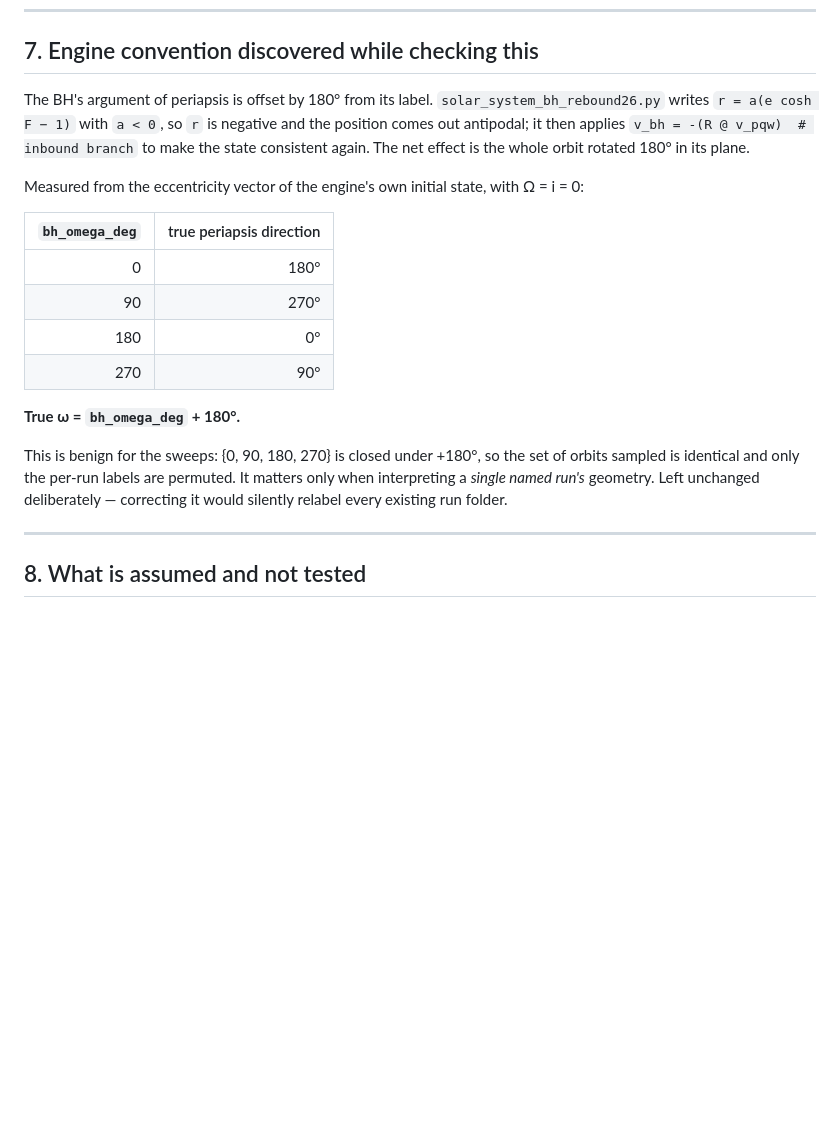
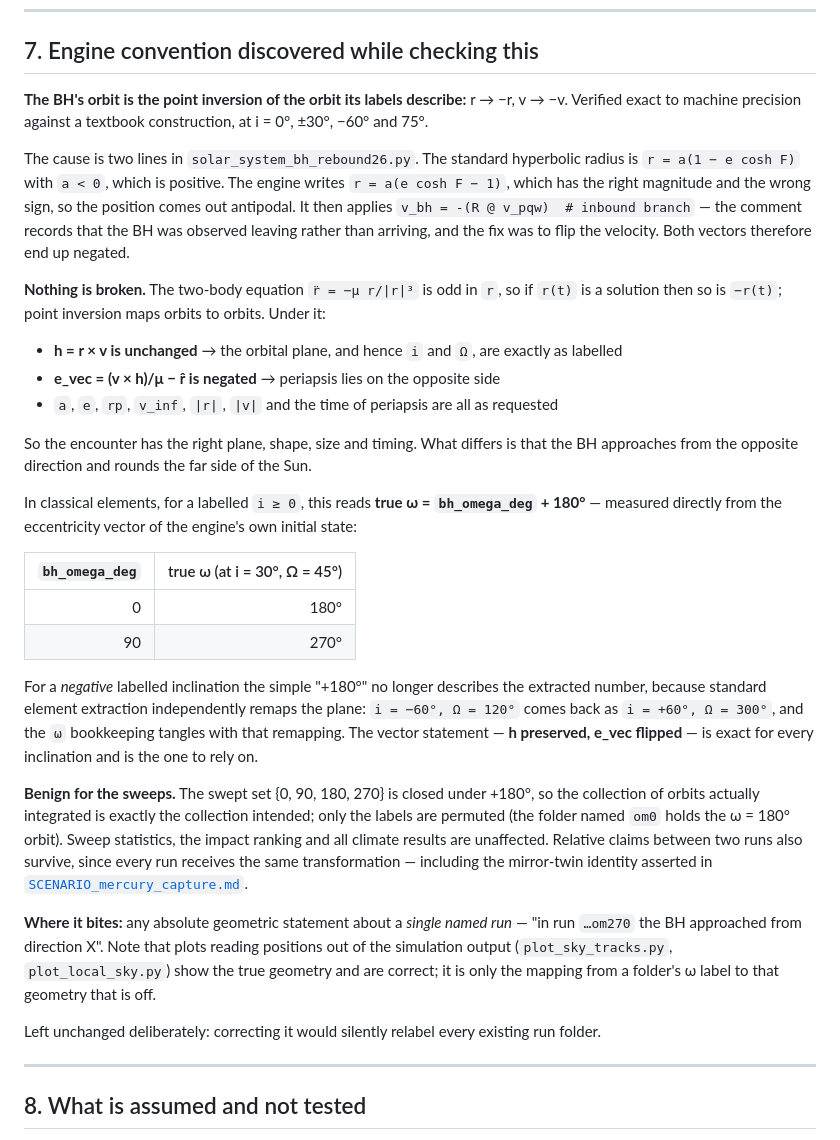
Before and after one commit to mtorri65/BlackHoleEncounter, a Markdown page: SCENARIO_2047_assumptions.md, the part around the change. GitHub-like rendering; blank space fills up the shorter version.

Commit message:
State the BH orbit convention precisely: point inversion, not just omega+180
The previous wording gave "true omega = bh_omega_deg + 180" as a general
rule, verified only at i = Omega = 0. It does not read that way for negative
labelled inclinations, because standard element extraction independently
remaps the plane (i=-60, Om=120 comes back as i=+60, Om=300) and the omega
bookkeeping tangles with that remapping.

The exact, inclination-independent statement is that the engine's state is
the point inversion of the textbook construction: r -> -r, v -> -v. Verified
to machine precision at i = 0, +/-30, -60, 75 deg. Under point inversion
h is preserved (so the plane, i and Omega are as labelled) and e_vec is
negated (so periapsis is on the opposite side). Nothing is broken - the
two-body equation is odd in r, so point inversion maps orbits to orbits.

Also records what is NOT affected: sweep statistics, since the swept set is
closed under +180; relative claims between runs, since every run gets the
same transformation, which covers the mirror-twin identity in
SCENARIO_mercury_capture.md; and the sky-track plots, which read positions
from the output and so show the true geometry.

Co-Authored-By: Claude Opus 5 <noreply@anthropic.com>

```diff
--- a/SCENARIO_2047_assumptions.md
+++ b/SCENARIO_2047_assumptions.md
@@ -258,28 +258,63 @@ speed is 2.1 km/s while the BH moves at 10.2 — nearly five times escape. The
 
 ## 7. Engine convention discovered while checking this
 
-The BH's argument of periapsis is offset by 180° from its label.
-`solar_system_bh_rebound26.py` writes `r = a(e cosh F − 1)` with `a < 0`, so `r`
-is negative and the position comes out antipodal; it then applies
-`v_bh = -(R @ v_pqw)  # inbound branch` to make the state consistent again. The
-net effect is the whole orbit rotated 180° in its plane.
+**The BH's orbit is the point inversion of the orbit its labels describe:**
+r → −r, v → −v. Verified exact to machine precision against a textbook
+construction, at i = 0°, ±30°, −60° and 75°.
 
-Measured from the eccentricity vector of the engine's own initial state, with
-Ω = i = 0:
+The cause is two lines in `solar_system_bh_rebound26.py`. The standard
+hyperbolic radius is `r = a(1 − e cosh F)` with `a < 0`, which is positive. The
+engine writes `r = a(e cosh F − 1)`, which has the right magnitude and the wrong
+sign, so the position comes out antipodal. It then applies
+`v_bh = -(R @ v_pqw)  # inbound branch` — the comment records that the BH was
+observed leaving rather than arriving, and the fix was to flip the velocity.
+Both vectors therefore end up negated.
 
-| `bh_omega_deg` | true periapsis direction |
+**Nothing is broken.** The two-body equation `r̈ = −μ r/|r|³` is odd in `r`, so
+if `r(t)` is a solution then so is `−r(t)`; point inversion maps orbits to
+orbits. Under it:
+
+- **h = r × v is unchanged** → the orbital plane, and hence `i` and `Ω`, are
+  exactly as labelled
+- **e_vec = (v × h)/μ − r̂ is negated** → periapsis lies on the opposite side
+- `a`, `e`, `rp`, `v_inf`, `|r|`, `|v|` and the time of periapsis are all as
+  requested
+
+So the encounter has the right plane, shape, size and timing. What differs is
+that the BH approaches from the opposite direction and rounds the far side of
+the Sun.
+
+In classical elements, for a labelled `i ≥ 0`, this reads **true ω =
+`bh_omega_deg` + 180°** — measured directly from the eccentricity vector of the
+engine's own initial state:
+
+| `bh_omega_deg` | true ω (at i = 30°, Ω = 45°) |
 |---:|---:|
 | 0 | 180° |
 | 90 | 270° |
-| 180 | 0° |
-| 270 | 90° |
 
-**True ω = `bh_omega_deg` + 180°.**
+For a *negative* labelled inclination the simple "+180°" no longer describes the
+extracted number, because standard element extraction independently remaps the
+plane: `i = −60°, Ω = 120°` comes back as `i = +60°, Ω = 300°`, and the `ω`
+bookkeeping tangles with that remapping. The vector statement — **h preserved,
+e_vec flipped** — is exact for every inclination and is the one to rely on.
 
-This is benign for the sweeps: {0, 90, 180, 270} is closed under +180°, so the
-set of orbits sampled is identical and only the per-run labels are permuted. It
-matters only when interpreting a *single named run's* geometry. Left unchanged
-deliberately — correcting it would silently relabel every existing run folder.
+**Benign for the sweeps.** The swept set {0, 90, 180, 270} is closed under
++180°, so the collection of orbits actually integrated is exactly the collection
+intended; only the labels are permuted (the folder named `om0` holds the ω = 180°
+orbit). Sweep statistics, the impact ranking and all climate results are
+unaffected. Relative claims between two runs also survive, since every run
+receives the same transformation — including the mirror-twin identity asserted in
+[`SCENARIO_mercury_capture.md`](SCENARIO_mercury_capture.md).
+
+**Where it bites:** any absolute geometric statement about a *single named run*
+— "in run `…om270` the BH approached from direction X". Note that plots reading
+positions out of the simulation output (`plot_sky_tracks.py`,
+`plot_local_sky.py`) show the true geometry and are correct; it is only the
+mapping from a folder's ω label to that geometry that is off.
+
+Left unchanged deliberately: correcting it would silently relabel every existing
+run folder.
 
 ---
 
```
Also changed, not shown: CLAUDE.md (+7 -4 lines).
